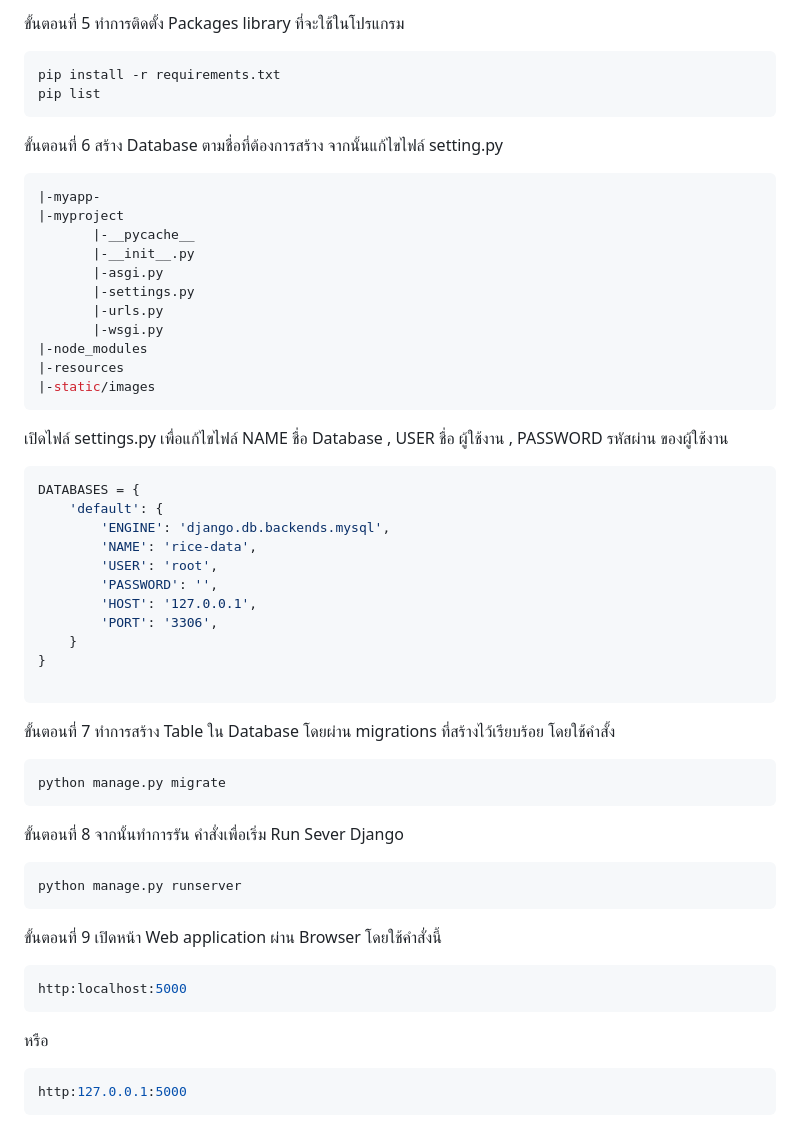
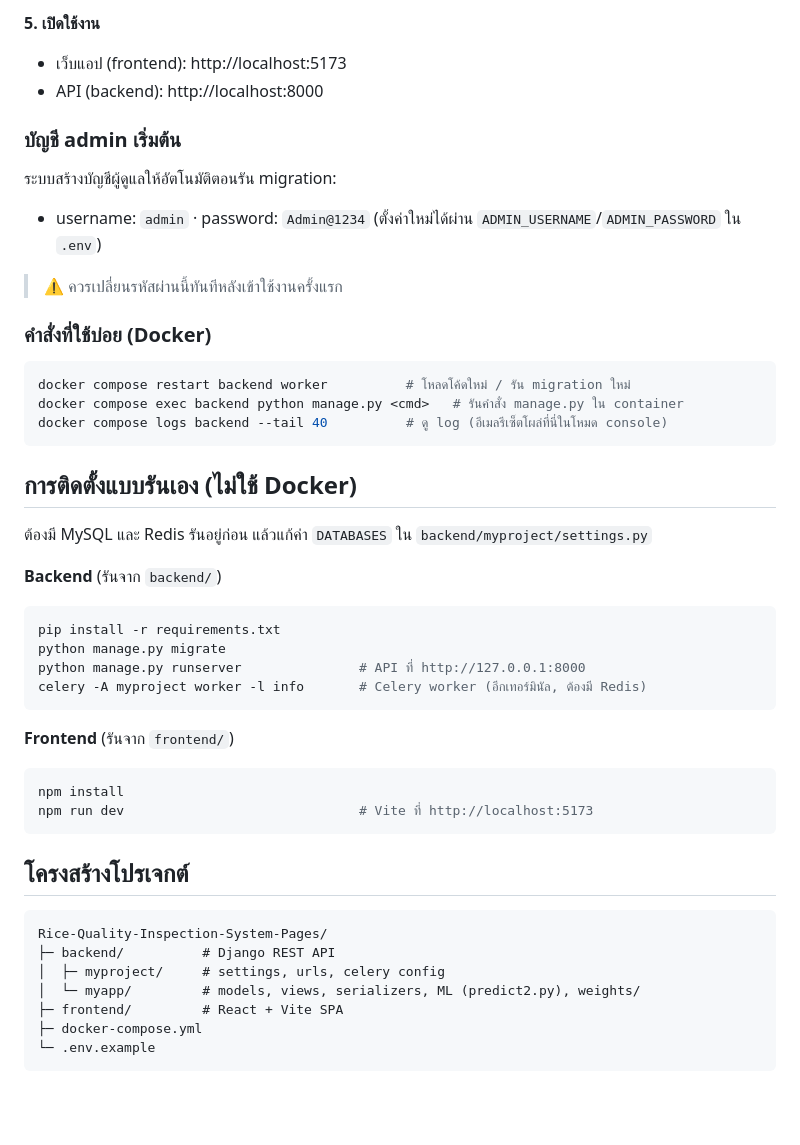
Before and after one commit to kittinan4452/Rice-Quality-Inspection-System-Pages, a Markdown page: README.md, the part around one of its changes. Drawn GitHub-style; blank space fills up the shorter version.

Commit message:
feat: update README.md and CLAUDE.md with installation instructions, architecture overview, and command usage

````diff
--- a/README.md
+++ b/README.md
@@ -37,50 +56,47 @@ cd Myapp
 ```
-ขั้นตอนที่ 5 ทำการติดตั้ง Packages library ที่จะใช้ในโปรแกรม
+
+**5. เปิดใช้งาน**
+- เว็บแอป (frontend): http://localhost:5173
+- API (backend): http://localhost:8000
+
+### บัญชี admin เริ่มต้น
+ระบบสร้างบัญชีผู้ดูแลให้อัตโนมัติตอนรัน migration:
+- username: `admin` · password: `Admin@1234` (ตั้งค่าใหม่ได้ผ่าน `ADMIN_USERNAME`/`ADMIN_PASSWORD` ใน `.env`)
+
+> ⚠️ ควรเปลี่ยนรหัสผ่านนี้ทันทีหลังเข้าใช้งานครั้งแรก
+
+### คำสั่งที่ใช้บ่อย (Docker)
+```bash
+docker compose restart backend worker          # โหลดโค้ดใหม่ / รัน migration ใหม่
+docker compose exec backend python manage.py <cmd>   # รันคำสั่ง manage.py ใน container
+docker compose logs backend --tail 40          # ดู log (อีเมลรีเซ็ตโผล่ที่นี่ในโหมด console)
+```
+
+## การติดตั้งแบบรันเอง (ไม่ใช้ Docker)
+
+ต้องมี MySQL และ Redis รันอยู่ก่อน แล้วแก้ค่า `DATABASES` ใน `backend/myproject/settings.py`
+
+**Backend** (รันจาก `backend/`)
 ```bash
 pip install -r requirements.txt
-pip list
+python manage.py migrate
+python manage.py runserver               # API ที่ http://127.0.0.1:8000
+celery -A myproject worker -l info       # Celery worker (อีกเทอร์มินัล, ต้องมี Redis)
 ```
-ขั้นตอนที่ 6 สร้าง Database ตามชื่อที่ต้องการสร้าง จากนั้นแก้ไขไฟล์ setting.py
+
+**Frontend** (รันจาก `frontend/`)
 ```bash
-|-myapp-
-|-myproject
-       |-__pycache__
-       |-__init__.py
-       |-asgi.py
-       |-settings.py
-       |-urls.py
-       |-wsgi.py
-|-node_modules
-|-resources
-|-static/images
+npm install
+npm run dev                              # Vite ที่ http://localhost:5173
 ```
-เปิดไฟล์ settings.py เพื่อแก้ไขไฟล์ NAME ชื่อ Database , USER ชื่อ ผู้ใช้งาน , PASSWORD รหัสผ่าน ของผู้ใช้งาน
-```bash
-DATABASES = {
-    'default': {
-        'ENGINE': 'django.db.backends.mysql',
-        'NAME': 'rice-data',
-        'USER': 'root',
-        'PASSWORD': '',
-        'HOST': '127.0.0.1',
-        'PORT': '3306',
-    }
-}
 
+## โครงสร้างโปรเจกต์
 ```
-ขั้นตอนที่ 7 ทำการสร้าง Table ใน Database โดยผ่าน migrations ที่สร้างไว้เรียบร้อย โดยใช้คำสั้ง
-```bash
-python manage.py migrate
+Rice-Quality-Inspection-System-Pages/
+├─ backend/          # Django REST API
+│  ├─ myproject/     # settings, urls, celery config
+│  └─ myapp/         # models, views, serializers, ML (predict2.py), weights/
+├─ frontend/         # React + Vite SPA
+├─ docker-compose.yml
+└─ .env.example
 ```
-ขั้นตอนที่ 8 จากนั้นทำการรัน คำสั่งเพื่อเริ่ม Run Sever Django
-```bash
-python manage.py runserver
-```
-ขั้นตอนที่ 9 เปิดหน้า Web application ผ่าน Browser โดยใช้คำสั่งนี้
-```bash
-http:localhost:5000
-```
-หรือ
-```bash
-http:127.0.0.1:5000
-```
````
Also changed, not shown: other parts of README.md (+48 -29 lines), CLAUDE.md (+44 -22 lines).
